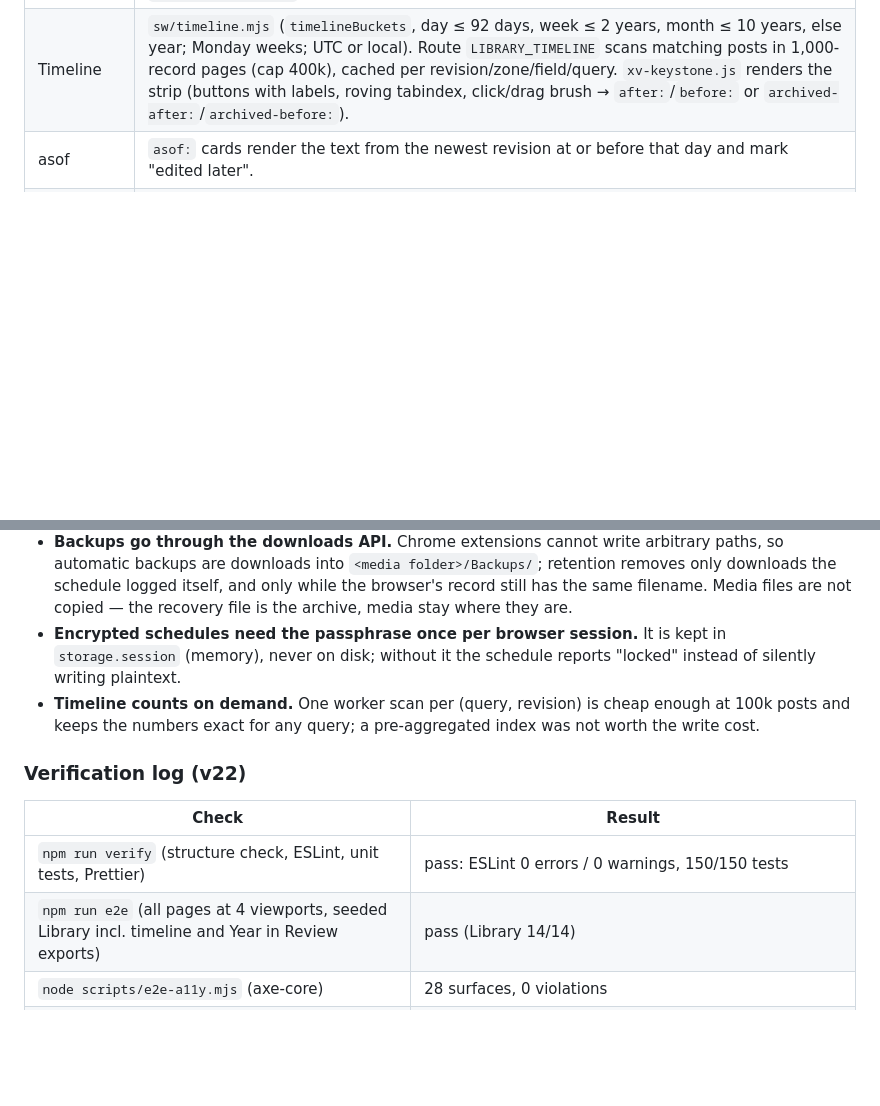
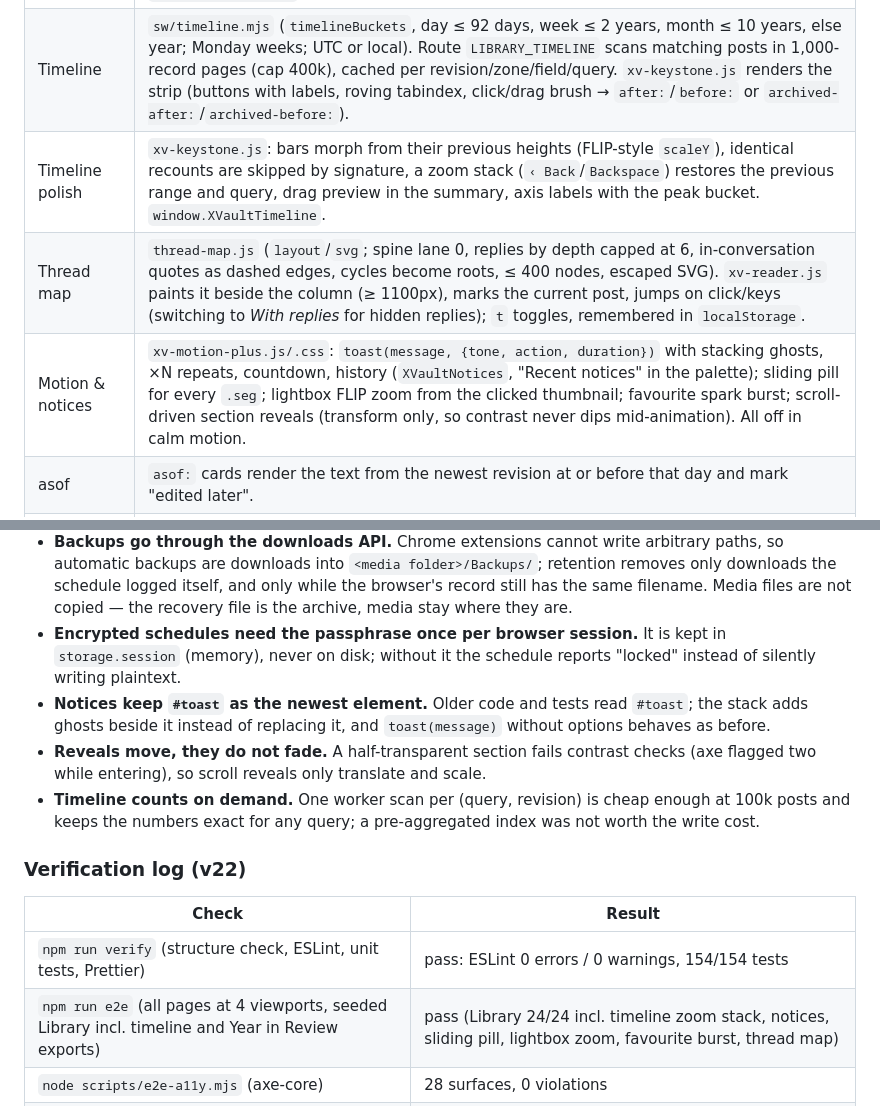
Before and after one commit to zeniyaxe/xvault, a Markdown page: XVAULT_ROADMAP.md, 2 parts joined by grey strips. Rendered like a GitHub page; blank space fills up the shorter version.

```diff
--- a/XVAULT_ROADMAP.md
+++ b/XVAULT_ROADMAP.md
@@ -14,6 +14,9 @@ Library — then fix what the new real-browser tests found.
 | Helper files | `FFmpeg_Helper/file_ops.py`: no-overwrite rename (`os.link` then unlink — fails if the target exists — or `os.rename` after a check where links are unsupported; both paths inside the watched root) and verified hard-link dedupe (same volume, same size and SHA-256 before linking, atomic `os.replace` from a temporary link so the duplicate's path never disappears). Helper 22.0 reports `rename` / `link-duplicates` capabilities. Worker routes `HELPER_RENAME_APPLY` (≤200 per batch, `recordRenames()` updates only confirmed moves) and `DUPLICATE_LINK` (rows get `linkedAt`/`linkedTo`, excluded from later duplicate reports). Pairing uses `POST /bootstrap` (Chromium sends no `Origin` on extension GETs). |
 | Automatic backups | `recovery-backup-core.mjs` (`writeRecoveryBackup`, shared with manual export), `offscreen-backup.mjs` (offscreen target `xv-backup`, build/release with leases shared with OCR), `sw/auto-backup.mjs` (hourly alarm, due logic, `Backups/xvault-auto-*.jsonl|.xvenc`, retention that only deletes downloads it logged itself, after checking the download's filename still matches, skip-unchanged via the library revision, passphrase only in `storage.session`, inline builder on Firefox). Storage page panel in `xv-vault.js`. |
 | Timeline | `sw/timeline.mjs` (`timelineBuckets`, day ≤ 92 days, week ≤ 2 years, month ≤ 10 years, else year; Monday weeks; UTC or local). Route `LIBRARY_TIMELINE` scans matching posts in 1,000-record pages (cap 400k), cached per revision/zone/field/query. `xv-keystone.js` renders the strip (buttons with labels, roving tabindex, click/drag brush → `after:`/`before:` or `archived-after:`/`archived-before:`). |
+| Timeline polish | `xv-keystone.js`: bars morph from their previous heights (FLIP-style `scaleY`), identical recounts are skipped by signature, a zoom stack (`‹ Back`/`Backspace`) restores the previous range and query, drag preview in the summary, axis labels with the peak bucket. `window.XVaultTimeline`. |
+| Thread map | `thread-map.js` (`layout`/`svg`; spine lane 0, replies by depth capped at 6, in-conversation quotes as dashed edges, cycles become roots, ≤ 400 nodes, escaped SVG). `xv-reader.js` paints it beside the column (≥ 1100px), marks the current post, jumps on click/keys (switching to *With replies* for hidden replies); `t` toggles, remembered in `localStorage`. |
+| Motion & notices | `xv-motion-plus.js/.css`: `toast(message, {tone, action, duration})` with stacking ghosts, ×N repeats, countdown, history (`XVaultNotices`, "Recent notices" in the palette); sliding pill for every `.seg`; lightbox FLIP zoom from the clicked thumbnail; favourite spark burst; scroll-driven section reveals (transform only, so contrast never dips mid-animation). All off in calm motion. |
 | asof | `asof:` cards render the text from the newest revision at or before that day and mark "edited later". |
 | Atlas | Year in Review `reviewModel()` feeds the page, a canvas PNG card (text only) and a Markdown summary. |
 | Fixes | `mergeLibraryCapture` replaced the revision-bump `onsuccess` instead of chaining it, so captures never advanced the library revision; rename planner folder templates escaped `XVault/`; CI never ran the 28 top-level Python tests; ESLint 10 → 0 warnings. |
@@ -30,6 +33,10 @@ Library — then fix what the new real-browser tests found.
   only while the browser's record still has the same filename. Media files are not copied — the recovery file is the archive, media stay where they are.
 - **Encrypted schedules need the passphrase once per browser session.** It is kept in `storage.session` (memory),
   never on disk; without it the schedule reports "locked" instead of silently writing plaintext.
+- **Notices keep `#toast` as the newest element.** Older code and tests read `#toast`; the stack adds ghosts
+  beside it instead of replacing it, and `toast(message)` without options behaves as before.
+- **Reveals move, they do not fade.** A half-transparent section fails contrast checks (axe flagged two while
+  entering), so scroll reveals only translate and scale.
 - **Timeline counts on demand.** One worker scan per (query, revision) is cheap enough at 100k posts and keeps the
   numbers exact for any query; a pre-aggregated index was not worth the write cost.
 
@@ -37,8 +44,8 @@ Library — then fix what the new real-browser tests found.
 
 | Check | Result |
 | --- | --- |
-| `npm run verify` (structure check, ESLint, unit tests, Prettier) | pass: ESLint 0 errors / 0 warnings, 150/150 tests |
-| `npm run e2e` (all pages at 4 viewports, seeded Library incl. timeline and Year in Review exports) | pass (Library 14/14) |
+| `npm run verify` (structure check, ESLint, unit tests, Prettier) | pass: ESLint 0 errors / 0 warnings, 154/154 tests |
+| `npm run e2e` (all pages at 4 viewports, seeded Library incl. timeline and Year in Review exports) | pass (Library 24/24 incl. timeline zoom stack, notices, sliding pill, lightbox zoom, favourite burst, thread map) |
 | `node scripts/e2e-a11y.mjs` (axe-core) | 28 surfaces, 0 violations |
 | `npm run e2e:helper` (real Chromium downloads + real Python helper; offscreen automatic backups) | pass: 1 copy linked, differing file untouched; 3 renamed, 1 overwrite refused; plaintext + encrypted backups, retention kept 2 |
 | `scripts/e2e-firefox.py` on the Firefox zip (Firefox + geckodriver) | 19/19 (live x.com check skipped unless `FF_LIVE_X=1`) |
```
Also changed, not shown: CHANGELOG.md (+3 -1 lines), README.md (+4 -2 lines).
